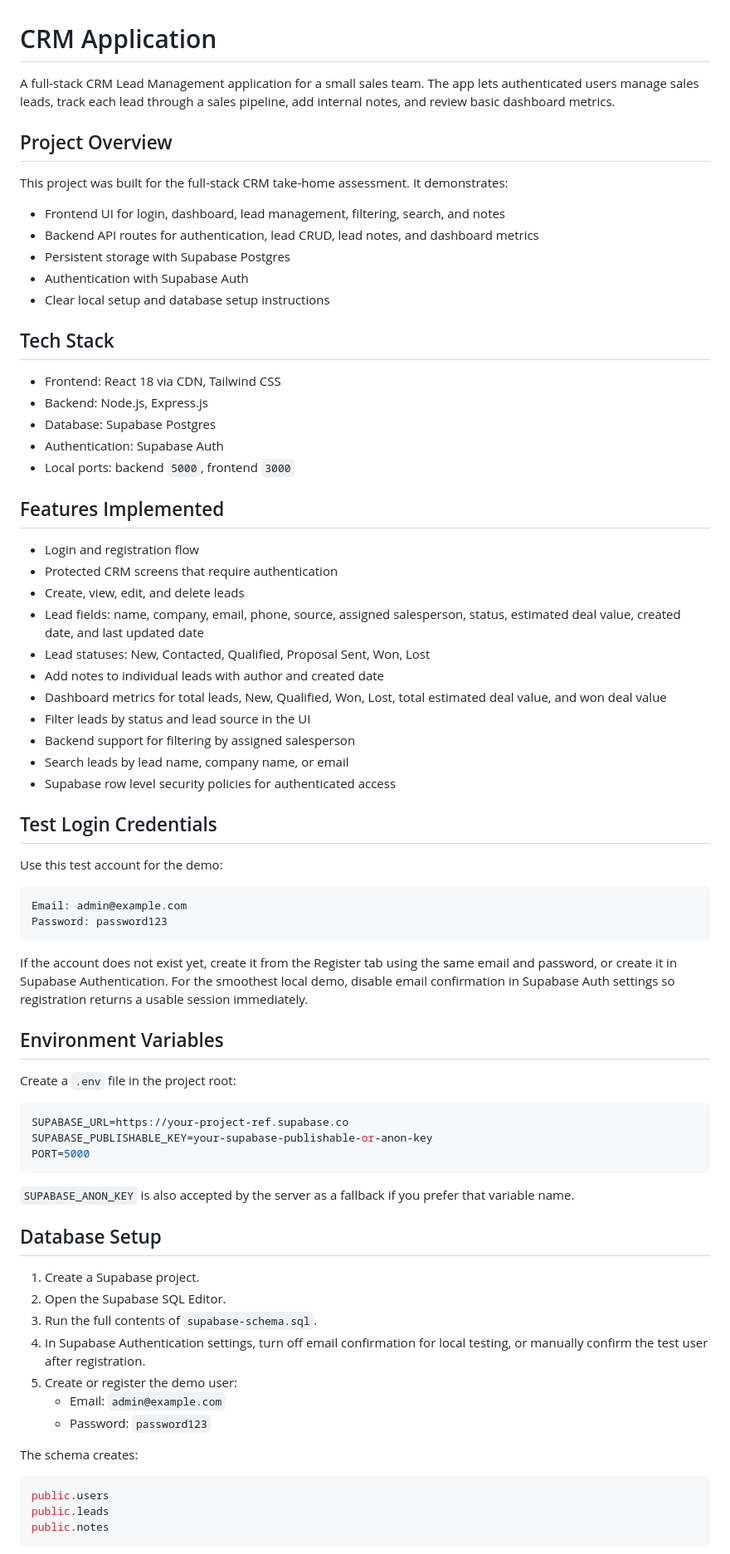
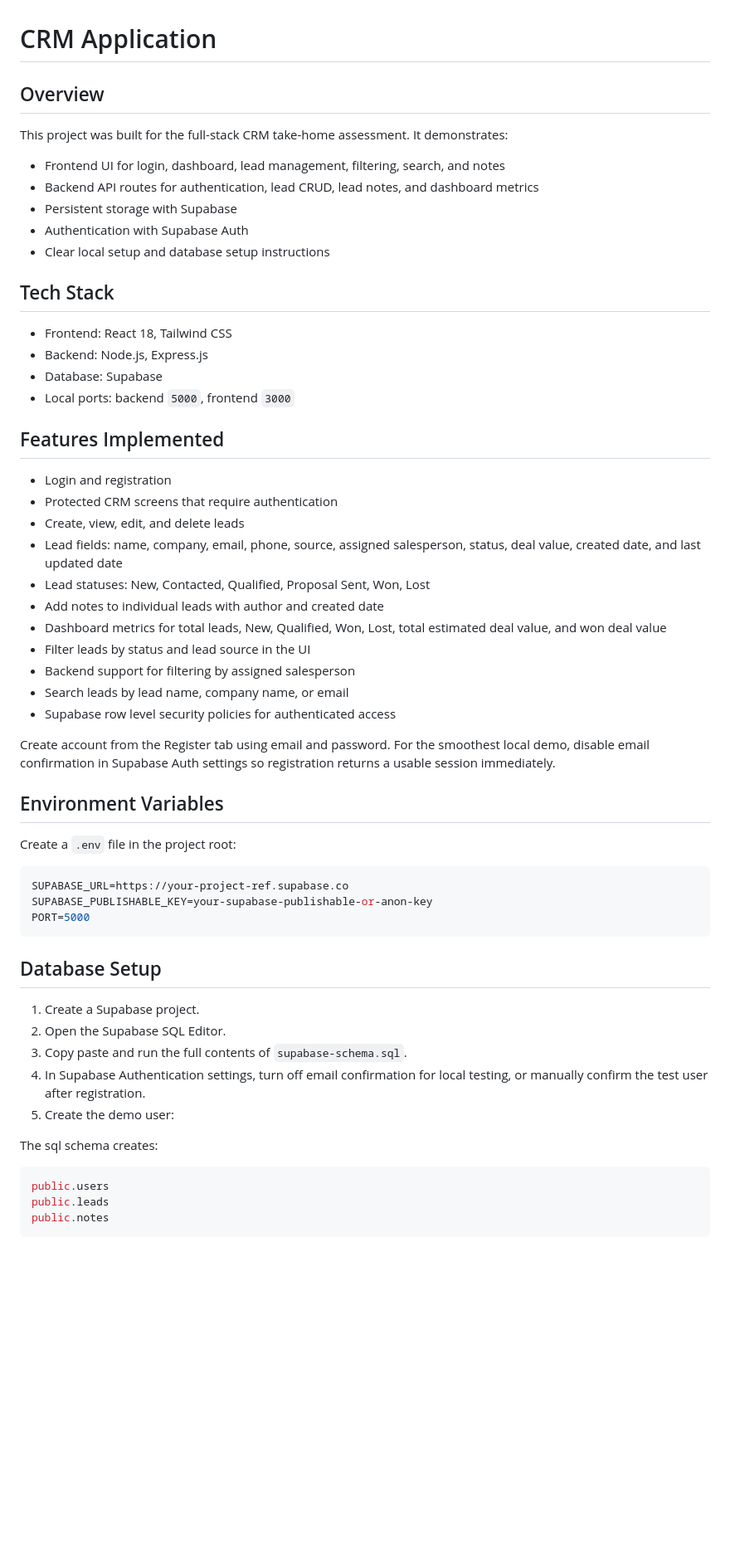
Before and after one commit to ashfaaqrifath/CRM-Application, a Markdown page: README.md, the part around one of its changes. Shown at 83% size. GitHub-like rendering; blank space fills up the shorter version.

````diff
--- a/README.md
+++ b/README.md
@@ -1,31 +1,28 @@
 # CRM Application
 
-A full-stack CRM Lead Management application for a small sales team. The app lets authenticated users manage sales leads, track each lead through a sales pipeline, add internal notes, and review basic dashboard metrics.
-
-## Project Overview
+## Overview
 
 This project was built for the full-stack CRM take-home assessment. It demonstrates:
 
 - Frontend UI for login, dashboard, lead management, filtering, search, and notes
 - Backend API routes for authentication, lead CRUD, lead notes, and dashboard metrics
-- Persistent storage with Supabase Postgres
+- Persistent storage with Supabase
 - Authentication with Supabase Auth
 - Clear local setup and database setup instructions
 
 ## Tech Stack
 
-- Frontend: React 18 via CDN, Tailwind CSS
+- Frontend: React 18, Tailwind CSS
 - Backend: Node.js, Express.js
-- Database: Supabase Postgres
-- Authentication: Supabase Auth
+- Database: Supabase
 - Local ports: backend `5000`, frontend `3000`
 
 ## Features Implemented
 
-- Login and registration flow
+- Login and registration
 - Protected CRM screens that require authentication
 - Create, view, edit, and delete leads
-- Lead fields: name, company, email, phone, source, assigned salesperson, status, estimated deal value, created date, and last updated date
+- Lead fields: name, company, email, phone, source, assigned salesperson, status, deal value, created date, and last updated date
 - Lead statuses: New, Contacted, Qualified, Proposal Sent, Won, Lost
 - Add notes to individual leads with author and created date
 - Dashboard metrics for total leads, New, Qualified, Won, Lost, total estimated deal value, and won deal value
@@ -34,16 +31,8 @@ This project was built for the full-stack CRM take-home assessment. It demonstra
 - Search leads by lead name, company name, or email
 - Supabase row level security policies for authenticated access
 
-## Test Login Credentials
 
-Use this test account for the demo:
-
-```text
-Email: admin@example.com
-Password: password123
-```
-
-If the account does not exist yet, create it from the Register tab using the same email and password, or create it in Supabase Authentication. For the smoothest local demo, disable email confirmation in Supabase Auth settings so registration returns a usable session immediately.
+Create account from the Register tab using email and password. For the smoothest local demo, disable email confirmation in Supabase Auth settings so registration returns a usable session immediately.
 
 ## Environment Variables
 
@@ -55,19 +44,15 @@ SUPABASE_PUBLISHABLE_KEY=your-supabase-publishable-or-anon-key
 PORT=5000
 ```
 
-`SUPABASE_ANON_KEY` is also accepted by the server as a fallback if you prefer that variable name.
-
 ## Database Setup
 
 1. Create a Supabase project.
 2. Open the Supabase SQL Editor.
-3. Run the full contents of `supabase-schema.sql`.
+3. Copy paste and run the full contents of `supabase-schema.sql`.
 4. In Supabase Authentication settings, turn off email confirmation for local testing, or manually confirm the test user after registration.
-5. Create or register the demo user:
-   - Email: `admin@example.com`
-   - Password: `password123`
+5. Create the demo user:
 
-The schema creates:
+The sql schema creates:
 
 ```sql
 public.users
````
Also changed, not shown: other parts of README.md (+6 -30 lines).
